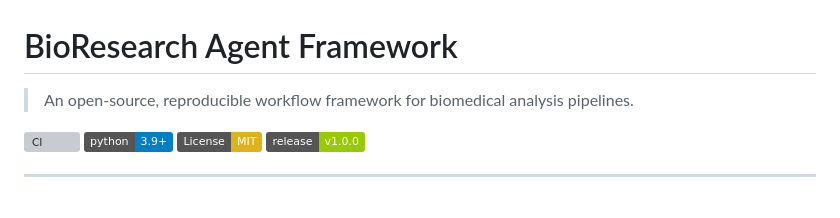
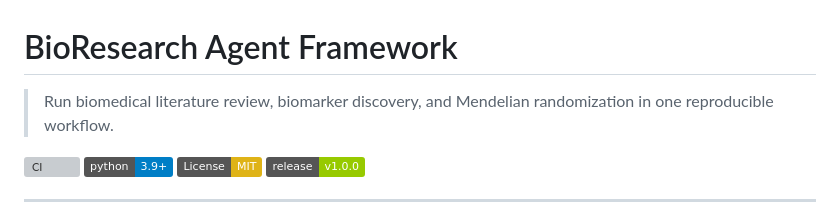
Before and after one commit to Alim430/bioresearch-agent, a Markdown page: README.md, the part around the change. GitHub-like rendering; badges without logos; grey boxes are pictures that could not be loaded.

Commit message:
docs(readme): value-proposition-first subtitle for GitHub discoverability

```diff
--- a/README.md
+++ b/README.md
@@ -1,6 +1,6 @@
 # BioResearch Agent Framework
 
-> An open-source, reproducible workflow framework for biomedical analysis pipelines.
+> Run biomedical literature review, biomarker discovery, and Mendelian randomization in one reproducible workflow.
 
 [![CI](https://github.com/Alim430/bioresearch-agent/actions/workflows/ci.yml/badge.svg)](https://github.com/Alim430/bioresearch-agent/actions/workflows/ci.yml)
 [![Python 3.9+](https://img.shields.io/badge/python-3.9+-blue.svg)](https://www.python.org/downloads/)
```
